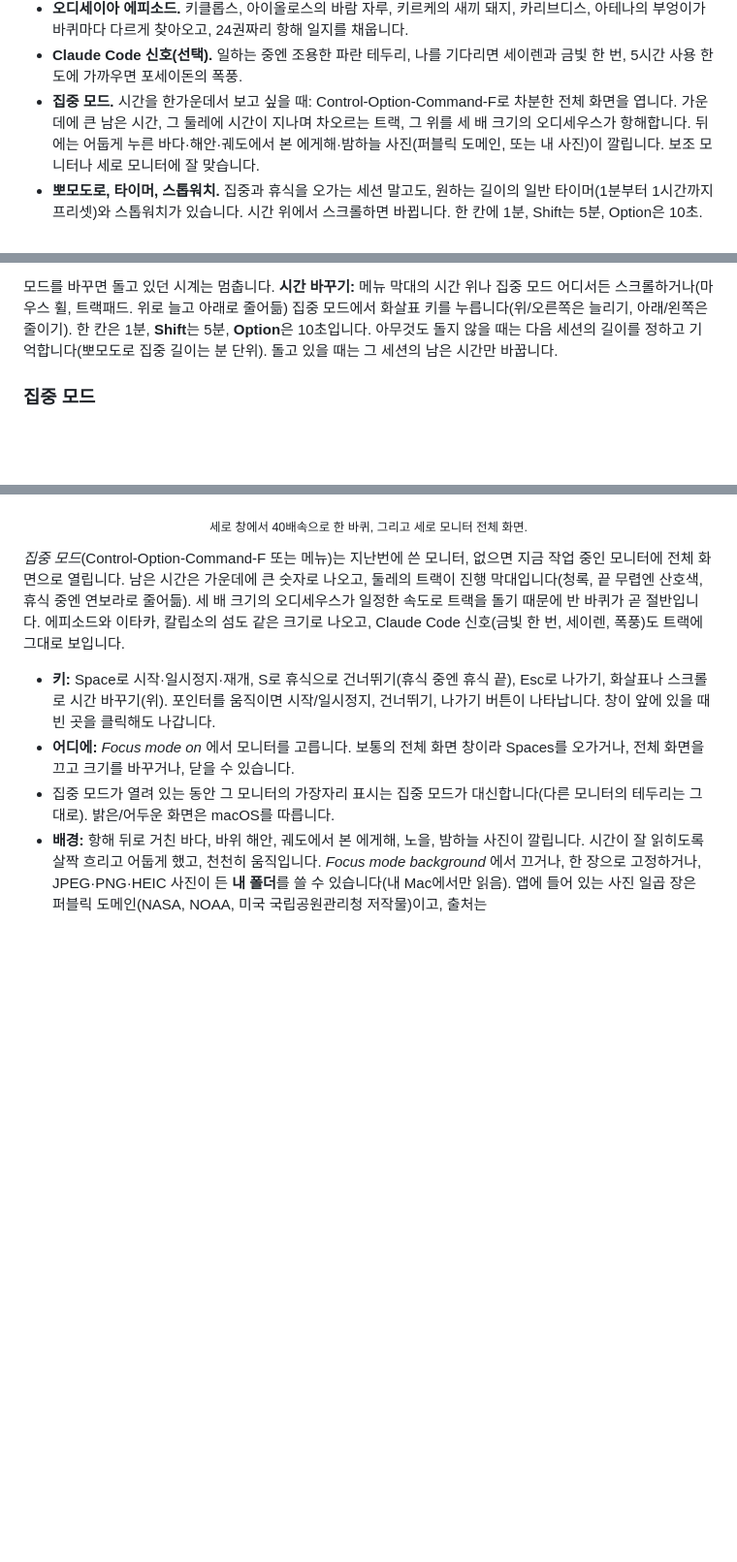
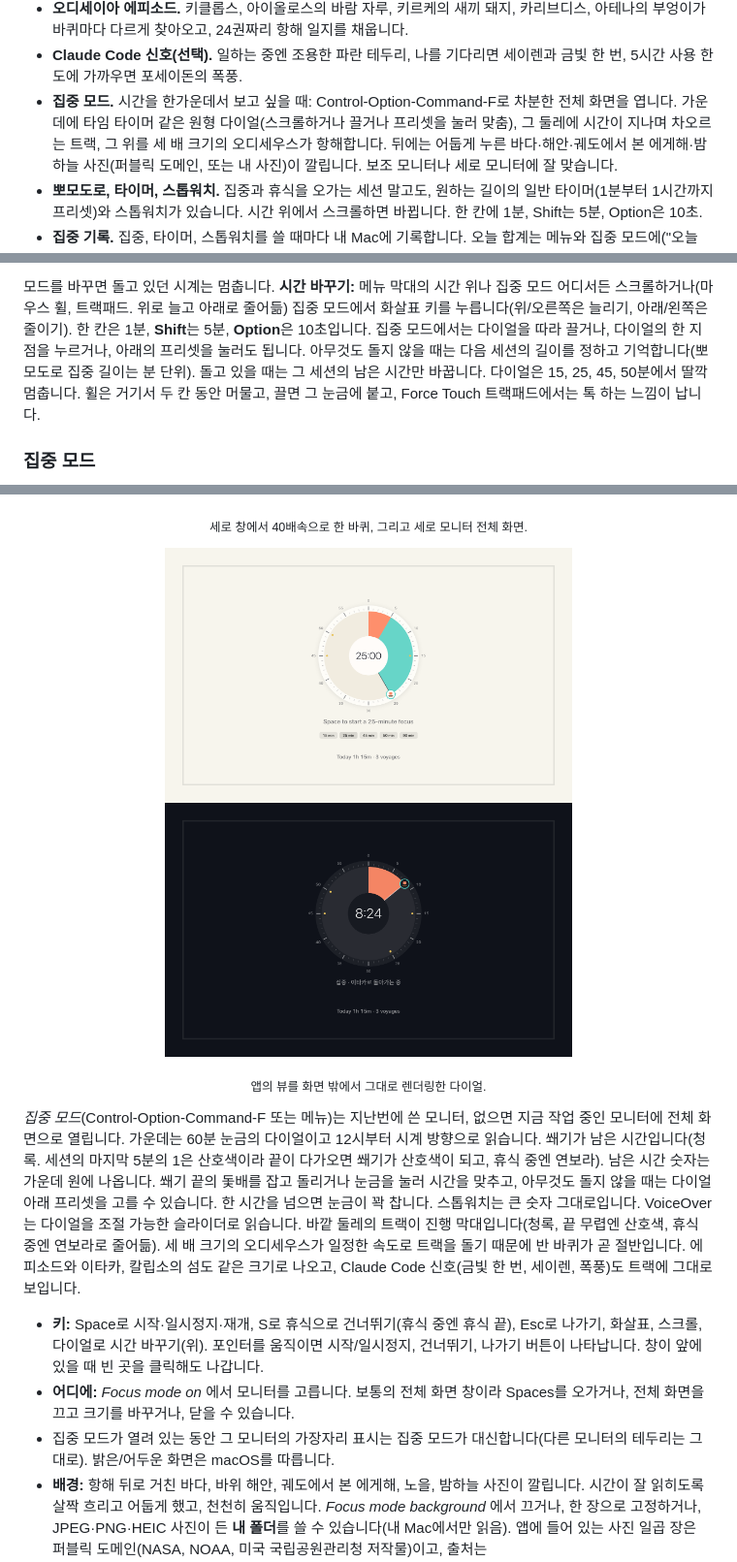
Before and after one commit to s3onghyun/edge-odyssey, a Markdown page: README.ko.md, 3 parts joined by grey strips. Shown at 97% size. GitHub-like rendering; pictures changed too: assets/screenshots/dial-dark.png (added), assets/screenshots/dial.png (added); blank space fills up the shorter version.

```diff
--- a/README.ko.md
+++ b/README.ko.md
@@ -23,7 +23,8 @@ Mac 화면 가장자리에 사는 얇은 집중 타이머입니다. 클릭을
 - **Claude Code 신호(선택).** 일하는 중엔 조용한 파란 테두리, 나를 기다리면 세이렌과 금빛
   한 번, 5시간 사용 한도에 가까우면 포세이돈의 폭풍.
 - **집중 모드.** 시간을 한가운데서 보고 싶을 때: Control-Option-Command-F로 차분한 전체 화면을
-  엽니다. 가운데에 큰 남은 시간, 그 둘레에 시간이 지나며 차오르는 트랙, 그 위를 세 배 크기의
+  엽니다. 가운데에 타임 타이머 같은 원형 다이얼(스크롤하거나 끌거나 프리셋을 눌러 맞춤), 그 둘레에
+  시간이 지나며 차오르는 트랙, 그 위를 세 배 크기의
   오디세우스가 항해합니다. 뒤에는 어둡게 누른 바다·해안·궤도에서 본 에게해·밤하늘 사진(퍼블릭 도메인, 또는 내 사진)이
   깔립니다. 보조 모니터나 세로 모니터에 잘 맞습니다.
 - **뽀모도로, 타이머, 스톱워치.** 집중과 휴식을 오가는 세션 말고도, 원하는 길이의 일반
@@ -155,8 +157,10 @@ HTTPS GET 한 번이고, 보내는 것은 `User-Agent: EdgeOdyssey/<버전>`, `A
 모드를 바꾸면 돌고 있던 시계는 멈춥니다. **시간 바꾸기:** 메뉴 막대의 시간 위나 집중 모드
 어디서든 스크롤하거나(마우스 휠, 트랙패드. 위로 늘고 아래로 줄어듦) 집중 모드에서 화살표 키를
 누릅니다(위/오른쪽은 늘리기, 아래/왼쪽은 줄이기). 한 칸은 1분, **Shift**는 5분, **Option**은
-10초입니다. 아무것도 돌지 않을 때는 다음 세션의 길이를 정하고 기억합니다(뽀모도로 집중 길이는 분
-단위). 돌고 있을 때는 그 세션의 남은 시간만 바꿉니다.
+10초입니다. 집중 모드에서는 다이얼을 따라 끌거나, 다이얼의 한 지점을 누르거나, 아래의 프리셋을
+눌러도 됩니다. 아무것도 돌지 않을 때는 다음 세션의 길이를 정하고 기억합니다(뽀모도로 집중 길이는 분
+단위). 돌고 있을 때는 그 세션의 남은 시간만 바꿉니다. 다이얼은 15, 25, 45, 50분에서 딸깍 멈춥니다.
+휠은 거기서 두 칸 동안 머물고, 끌면 그 눈금에 붙고, Force Touch 트랙패드에서는 톡 하는 느낌이 납니다.
 
 ### 집중 모드
 
@@ -165,15 +169,25 @@ HTTPS GET 한 번이고, 보내는 것은 `User-Agent: EdgeOdyssey/<버전>`, `A
   <img src="assets/screenshots/focus-mode.png" width="270" alt="세로 모니터 전체 화면의 집중 모드, 밝은 화면">
 </p>
 <p align="center"><sub>세로 창에서 40배속으로 한 바퀴, 그리고 세로 모니터 전체 화면.</sub></p>
+<p align="center">
+  <img src="assets/screenshots/dial.png" width="420" alt="25분에 맞춘 집중 모드 다이얼: 청록 쐐기와 처음 5분의 산호색, 15·25·45·50분의 금색 점, 돛배 손잡이, 아래의 프리셋 버튼">
+  <img src="assets/screenshots/dial-dark.png" width="420" alt="어두운 화면에서 집중 중인 다이얼, 8:24 남음, 쐐기 전체가 산호색">
+</p>
+<p align="center"><sub>앱의 뷰를 화면 밖에서 그대로 렌더링한 다이얼.</sub></p>
 
 *집중 모드*(Control-Option-Command-F 또는 메뉴)는 지난번에 쓴 모니터, 없으면 지금 작업 중인
-모니터에 전체 화면으로 열립니다. 남은 시간은 가운데에 큰 숫자로 나오고, 둘레의 트랙이 진행
+모니터에 전체 화면으로 열립니다. 가운데는 60분 눈금의 다이얼이고 12시부터 시계 방향으로 읽습니다.
+쐐기가 남은 시간입니다(청록. 세션의 마지막 5분의 1은 산호색이라 끝이 다가오면 쐐기가 산호색이
+되고, 휴식 중엔 연보라). 남은 시간 숫자는 가운데 원에 나옵니다. 쐐기 끝의 돛배를 잡고 돌리거나
+눈금을 눌러 시간을 맞추고, 아무것도 돌지 않을 때는 다이얼 아래 프리셋을 고를 수 있습니다. 한 시간을
+넘으면 눈금이 꽉 찹니다. 스톱워치는 큰 숫자 그대로입니다. VoiceOver는 다이얼을 조절 가능한
+슬라이더로 읽습니다. 바깥 둘레의 트랙이 진행
 막대입니다(청록, 끝 무렵엔 산호색, 휴식 중엔 연보라로 줄어듦). 세 배 크기의 오디세우스가 일정한
 속도로 트랙을 돌기 때문에 반 바퀴가 곧 절반입니다. 에피소드와 이타카, 칼립소의 섬도 같은 크기로
 나오고, Claude Code 신호(금빛 한 번, 세이렌, 폭풍)도 트랙에 그대로 보입니다.
 
 - **키:** Space로 시작·일시정지·재개, S로 휴식으로 건너뛰기(휴식 중엔 휴식 끝), Esc로 나가기,
-  화살표나 스크롤로 시간 바꾸기(위).
+  화살표, 스크롤, 다이얼로 시간 바꾸기(위).
   포인터를 움직이면 시작/일시정지, 건너뛰기, 나가기 버튼이 나타납니다. 창이 앞에 있을 때 빈
   곳을 클릭해도 나갑니다.
 - **어디에:** *Focus mode on* 에서 모니터를 고릅니다. 보통의 전체 화면 창이라 Spaces를 오가거나,
```
Also changed, not shown: other parts of README.ko.md (+1 -0 lines), CHANGELOG.md (+18 -2 lines), README.md (+20 -7 lines), assets/screenshots/menubar-rings.png (added), assets/screenshots/type-specimen.png (added), 9 other files.
